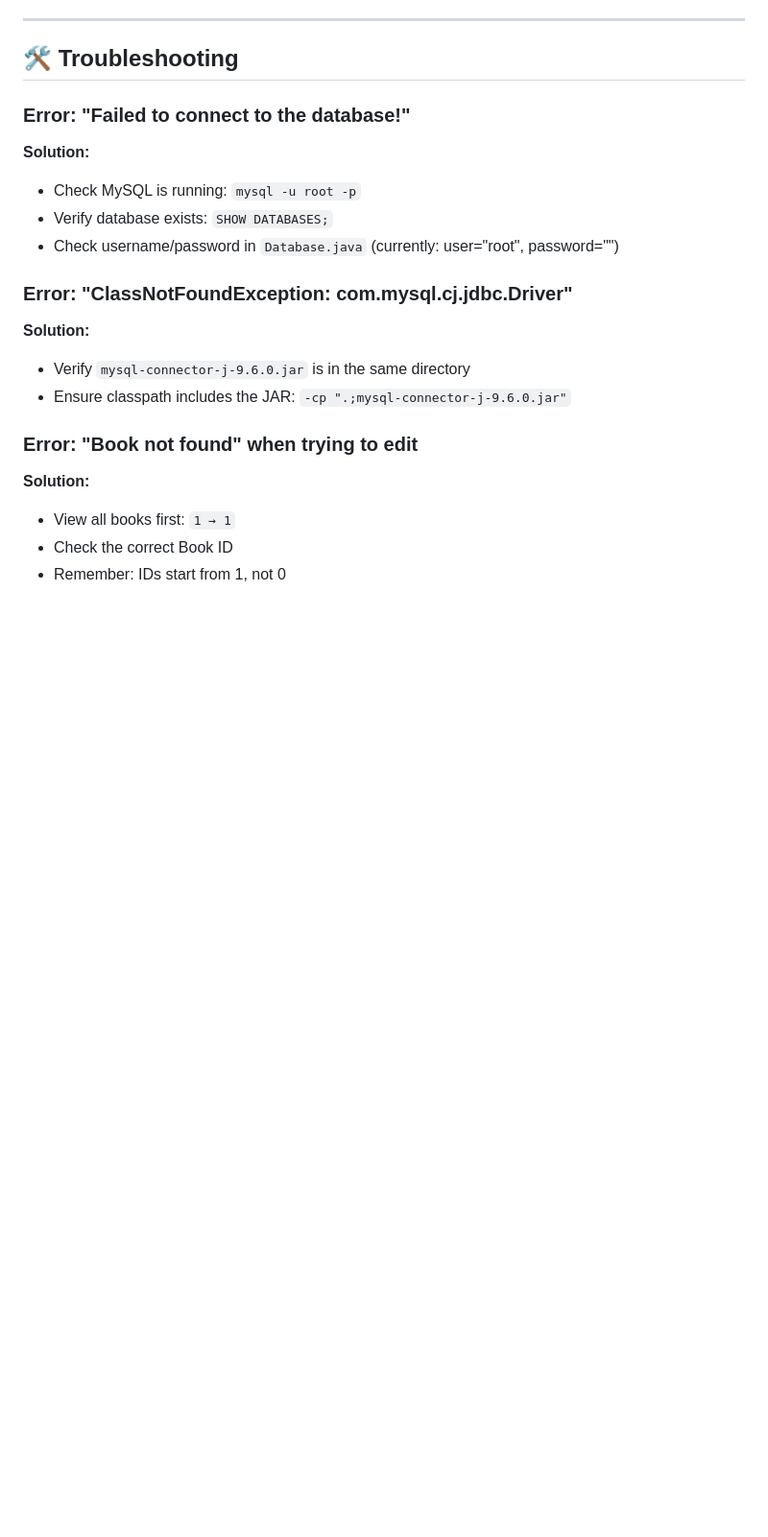
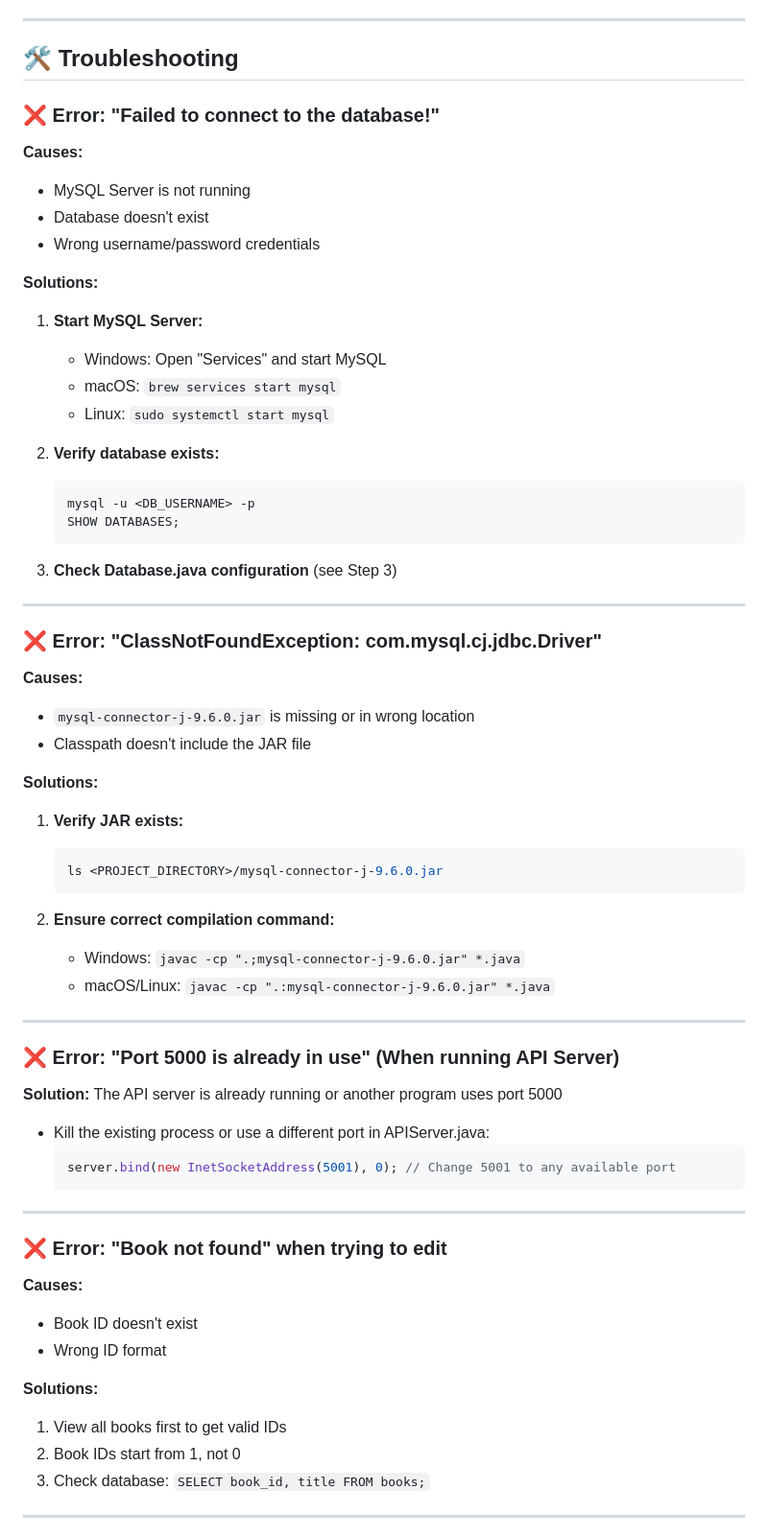
Before and after one commit to aichangtries/OPAC-System, a Markdown page: CLI_SETUP_GUIDE.md, the part around one of its changes. Shown at 96% size. Rendered like a GitHub page; blank space fills up the shorter version.

````diff
--- a/CLI_SETUP_GUIDE.md
+++ b/CLI_SETUP_GUIDE.md
@@ -203,22 +289,67 @@ When you make changes in the CLI (add/edit/delete books), the **website will aut
 
 ## 🛠️ Troubleshooting
 
-### Error: "Failed to connect to the database!"
+### ❌ Error: "Failed to connect to the database!"
 
-**Solution:**
-- Check MySQL is running: `mysql -u root -p`
-- Verify database exists: `SHOW DATABASES;`
-- Check username/password in `Database.java` (currently: user="root", password="")
+**Causes:**
+- MySQL Server is not running
+- Database doesn't exist
+- Wrong username/password credentials
 
-### Error: "ClassNotFoundException: com.mysql.cj.jdbc.Driver"
+**Solutions:**
+1. **Start MySQL Server:**
+   - Windows: Open "Services" and start MySQL
+   - macOS: `brew services start mysql`
+   - Linux: `sudo systemctl start mysql`
 
-**Solution:**
-- Verify `mysql-connector-j-9.6.0.jar` is in the same directory
-- Ensure classpath includes the JAR: `-cp ".;mysql-connector-j-9.6.0.jar"`
+2. **Verify database exists:**
+   ```bash
+   mysql -u <DB_USERNAME> -p
+   SHOW DATABASES;
+   ```
 
-### Error: "Book not found" when trying to edit
+3. **Check Database.java configuration** (see Step 3)
 
-**Solution:**
-- View all books first: `1 → 1`
-- Check the correct Book ID
-- Remember: IDs start from 1, not 0
+---
+
+### ❌ Error: "ClassNotFoundException: com.mysql.cj.jdbc.Driver"
+
+**Causes:**
+- `mysql-connector-j-9.6.0.jar` is missing or in wrong location
+- Classpath doesn't include the JAR file
+
+**Solutions:**
+1. **Verify JAR exists:**
+   ```bash
+   ls <PROJECT_DIRECTORY>/mysql-connector-j-9.6.0.jar
+   ```
+
+2. **Ensure correct compilation command:**
+   - Windows: `javac -cp ".;mysql-connector-j-9.6.0.jar" *.java`
+   - macOS/Linux: `javac -cp ".:mysql-connector-j-9.6.0.jar" *.java`
+
+---
+
+### ❌ Error: "Port 5000 is already in use" (When running API Server)
+
+**Solution:** The API server is already running or another program uses port 5000
+- Kill the existing process or use a different port in APIServer.java:
+  ```java
+  server.bind(new InetSocketAddress(5001), 0); // Change 5001 to any available port
+  ```
+
+---
+
+### ❌ Error: "Book not found" when trying to edit
+
+**Causes:**
+- Book ID doesn't exist
+- Wrong ID format
+
+**Solutions:**
+1. View all books first to get valid IDs
+2. Book IDs start from 1, not 0
+3. Check database: `SELECT book_id, title FROM books;`
+
+---
+
````
Also changed, not shown: other parts of CLI_SETUP_GUIDE.md (+157 -49 lines), BACKEND_API_ENDPOINTS.md (+102 -2 lines).
